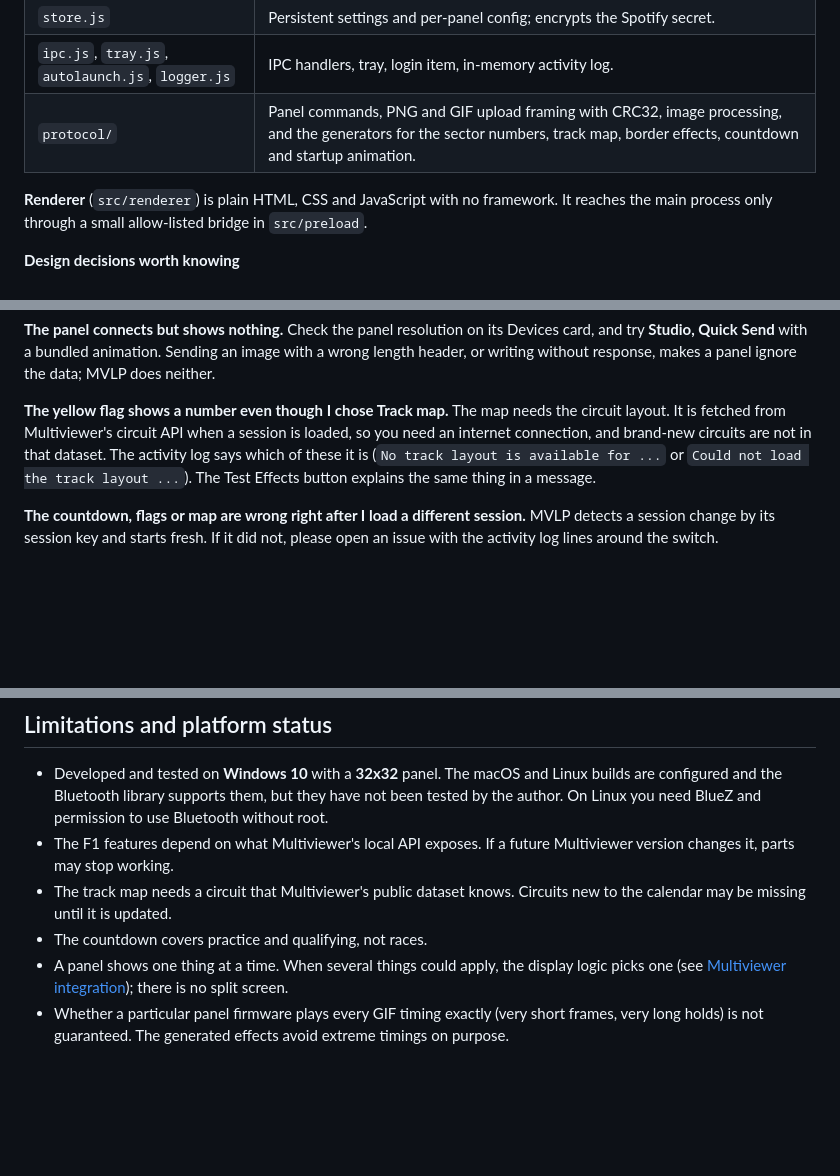
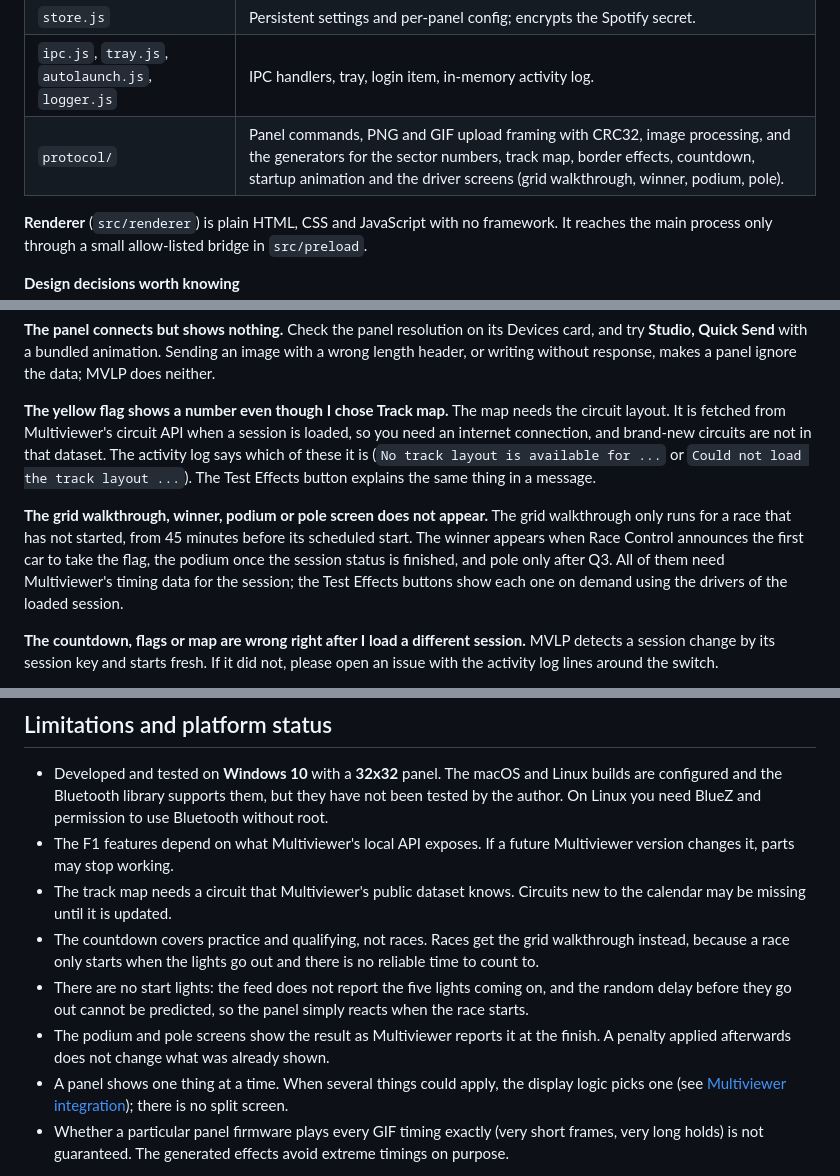
Before and after one commit to dekiller82/MVLP-2.0, a Markdown page: README.md, 3 parts joined by grey strips. GitHub-like rendering; blank space fills up the shorter version.

```diff
--- a/README.md
+++ b/README.md
@@ -319,7 +342,7 @@ Settings are stored with `electron-store` in the operating system's per-user app
 | `spotify.js` | OAuth (authorization code flow with a local callback), token refresh, now-playing polling. |
 | `store.js` | Persistent settings and per-panel config; encrypts the Spotify secret. |
 | `ipc.js`, `tray.js`, `autolaunch.js`, `logger.js` | IPC handlers, tray, login item, in-memory activity log. |
-| `protocol/` | Panel commands, PNG and GIF upload framing with CRC32, image processing, and the generators for the sector numbers, track map, border effects, countdown and startup animation. |
+| `protocol/` | Panel commands, PNG and GIF upload framing with CRC32, image processing, and the generators for the sector numbers, track map, border effects, countdown, startup animation and the driver screens (grid walkthrough, winner, podium, pole). |
 
 **Renderer** (`src/renderer`) is plain HTML, CSS and JavaScript with no framework. It reaches the main process only through a small allow-listed bridge in `src/preload`.
 
@@ -400,6 +423,9 @@ Check the panel resolution on its Devices card, and try **Studio, Quick Send** w
 **The yellow flag shows a number even though I chose Track map.**
 The map needs the circuit layout. It is fetched from Multiviewer's circuit API when a session is loaded, so you need an internet connection, and brand-new circuits are not in that dataset. The activity log says which of these it is (`No track layout is available for ...` or `Could not load the track layout ...`). The Test Effects button explains the same thing in a message.
 
+**The grid walkthrough, winner, podium or pole screen does not appear.**
+The grid walkthrough only runs for a race that has not started, from 45 minutes before its scheduled start. The winner appears when Race Control announces the first car to take the flag, the podium once the session status is finished, and pole only after Q3. All of them need Multiviewer's timing data for the session; the Test Effects buttons show each one on demand using the drivers of the loaded session.
+
 **The countdown, flags or map are wrong right after I load a different session.**
 MVLP detects a session change by its session key and starts fresh. If it did not, please open an issue with the activity log lines around the switch.
 
@@ -414,7 +440,9 @@ That is expected: the mapping from marshal sectors to timing sectors is an estim
 - Developed and tested on **Windows 10** with a **32x32** panel. The macOS and Linux builds are configured and the Bluetooth library supports them, but they have not been tested by the author. On Linux you need BlueZ and permission to use Bluetooth without root.
 - The F1 features depend on what Multiviewer's local API exposes. If a future Multiviewer version changes it, parts may stop working.
 - The track map needs a circuit that Multiviewer's public dataset knows. Circuits new to the calendar may be missing until it is updated.
-- The countdown covers practice and qualifying, not races.
+- The countdown covers practice and qualifying, not races. Races get the grid walkthrough instead, because a race only starts when the lights go out and there is no reliable time to count to.
+- There are no start lights: the feed does not report the five lights coming on, and the random delay before they go out cannot be predicted, so the panel simply reacts when the race starts.
+- The podium and pole screens show the result as Multiviewer reports it at the finish. A penalty applied afterwards does not change what was already shown.
 - A panel shows one thing at a time. When several things could apply, the display logic picks one (see [Multiviewer integration](#multiviewer-integration)); there is no split screen.
 - Whether a particular panel firmware plays every GIF timing exactly (very short frames, very long holds) is not guaranteed. The generated effects avoid extreme timings on purpose.
 
```
Also changed, not shown: other parts of README.md (+24 -1 lines), docs/previews/grid-screens.png (added), docs/previews/grid-walk.gif (added), docs/previews/podium.png (added), docs/previews/pole.gif (added), docs/previews/winner.gif (added), 9 other files.
